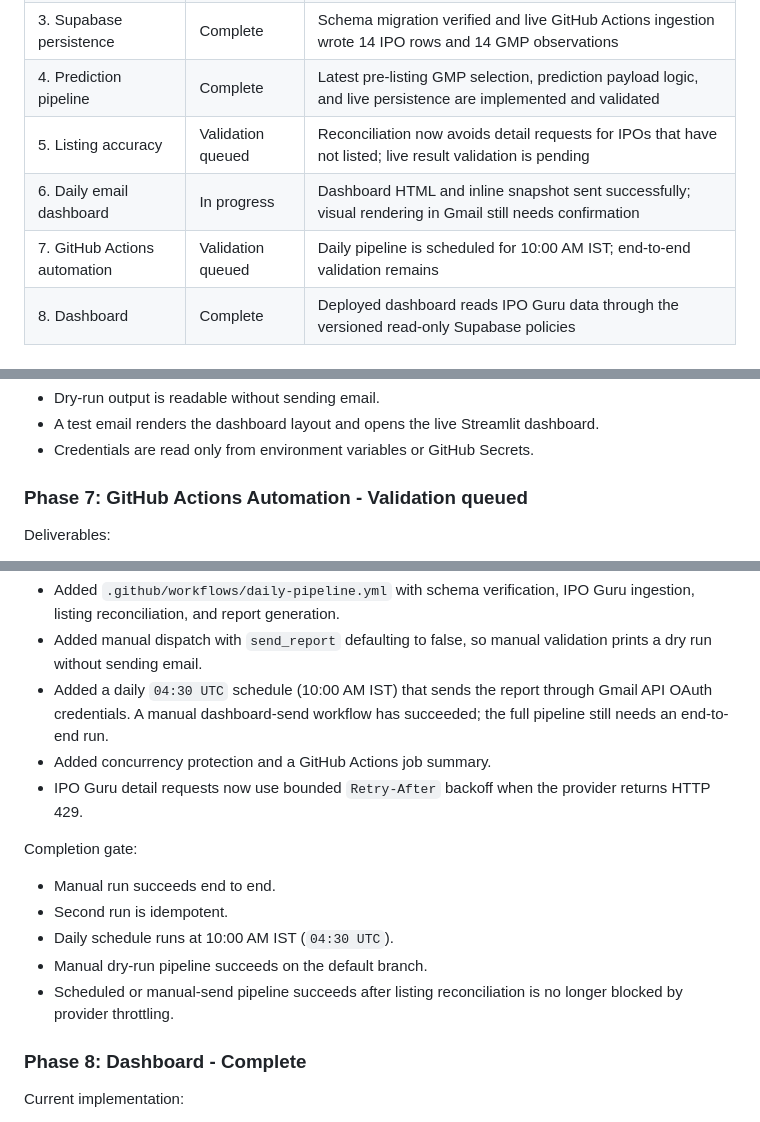
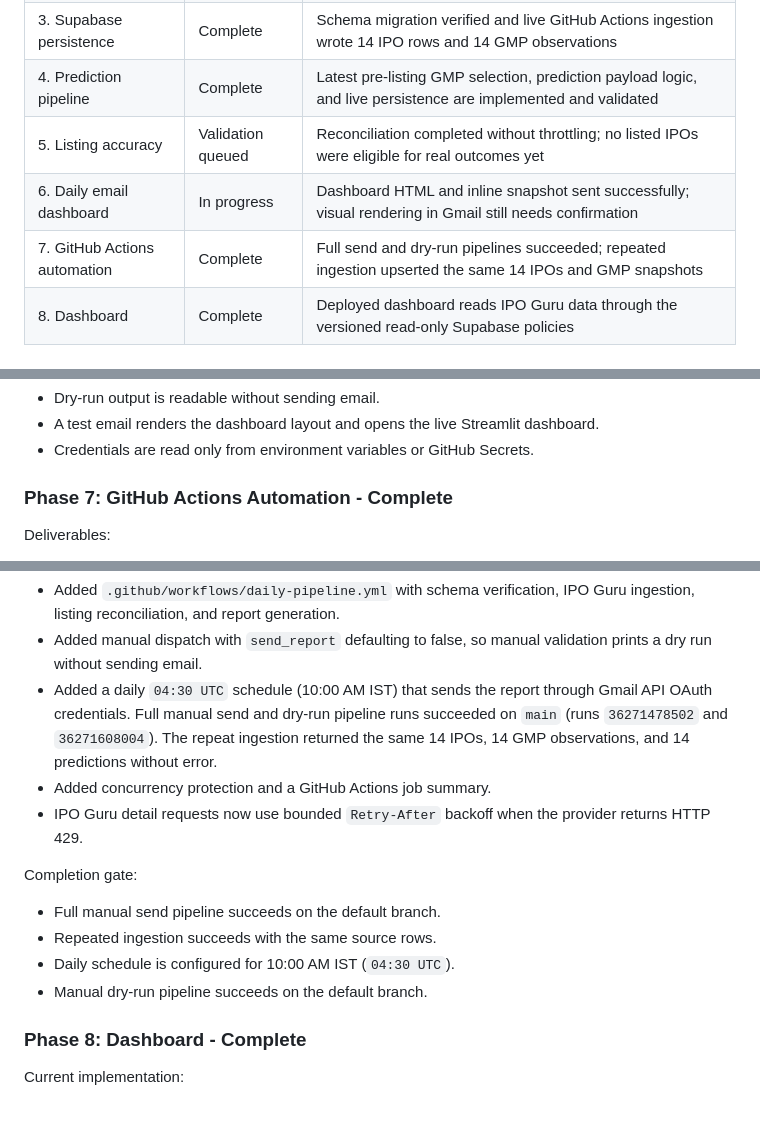
Before and after one commit to ThakorSachin72525/ipo_pulse, a Markdown page: README.md, 3 parts joined by grey strips. GitHub-like rendering.

Commit message:
Record daily pipeline validation

```diff
--- a/README.md
+++ b/README.md
@@ -10,9 +10,9 @@ Cloud-based IPO tracking and GMP prediction pipeline for Indian IPOs.
 | 2. IPO Guru adapter | Complete | API key, GMP endpoint, readable output, and numeric normalization |
 | 3. Supabase persistence | Complete | Schema migration verified and live GitHub Actions ingestion wrote 14 IPO rows and 14 GMP observations |
 | 4. Prediction pipeline | Complete | Latest pre-listing GMP selection, prediction payload logic, and live persistence are implemented and validated |
-| 5. Listing accuracy | Validation queued | Reconciliation now avoids detail requests for IPOs that have not listed; live result validation is pending |
+| 5. Listing accuracy | Validation queued | Reconciliation completed without throttling; no listed IPOs were eligible for real outcomes yet |
 | 6. Daily email dashboard | In progress | Dashboard HTML and inline snapshot sent successfully; visual rendering in Gmail still needs confirmation |
-| 7. GitHub Actions automation | Validation queued | Daily pipeline is scheduled for 10:00 AM IST; end-to-end validation remains |
+| 7. GitHub Actions automation | Complete | Full send and dry-run pipelines succeeded; repeated ingestion upserted the same 14 IPOs and GMP snapshots |
 | 8. Dashboard | Complete | Deployed dashboard reads IPO Guru data through the versioned read-only Supabase policies |
 
 ## Goal
@@ -179,7 +179,7 @@ Completion gate:
 - A test email renders the dashboard layout and opens the live Streamlit dashboard.
 - Credentials are read only from environment variables or GitHub Secrets.
 
-### Phase 7: GitHub Actions Automation - Validation queued
+### Phase 7: GitHub Actions Automation - Complete
 
 Deliverables:
 
@@ -193,17 +193,16 @@ Current implementation:
 
 - Added `.github/workflows/daily-pipeline.yml` with schema verification, IPO Guru ingestion, listing reconciliation, and report generation.
 - Added manual dispatch with `send_report` defaulting to false, so manual validation prints a dry run without sending email.
-- Added a daily `04:30 UTC` schedule (10:00 AM IST) that sends the report through Gmail API OAuth credentials. A manual dashboard-send workflow has succeeded; the full pipeline still needs an end-to-end run.
+- Added a daily `04:30 UTC` schedule (10:00 AM IST) that sends the report through Gmail API OAuth credentials. Full manual send and dry-run pipeline runs succeeded on `main` (runs `36271478502` and `36271608004`). The repeat ingestion returned the same 14 IPOs, 14 GMP observations, and 14 predictions without error.
 - Added concurrency protection and a GitHub Actions job summary.
 - IPO Guru detail requests now use bounded `Retry-After` backoff when the provider returns HTTP 429.
 
 Completion gate:
 
-- Manual run succeeds end to end.
-- Second run is idempotent.
-- Daily schedule runs at 10:00 AM IST (`04:30 UTC`).
+- Full manual send pipeline succeeds on the default branch.
+- Repeated ingestion succeeds with the same source rows.
+- Daily schedule is configured for 10:00 AM IST (`04:30 UTC`).
 - Manual dry-run pipeline succeeds on the default branch.
-- Scheduled or manual-send pipeline succeeds after listing reconciliation is no longer blocked by provider throttling.
 
 ### Phase 8: Dashboard - Complete
 
```
Also changed, not shown: Doc/## Revised Requirements.prompt.md (+1 -1 lines).
